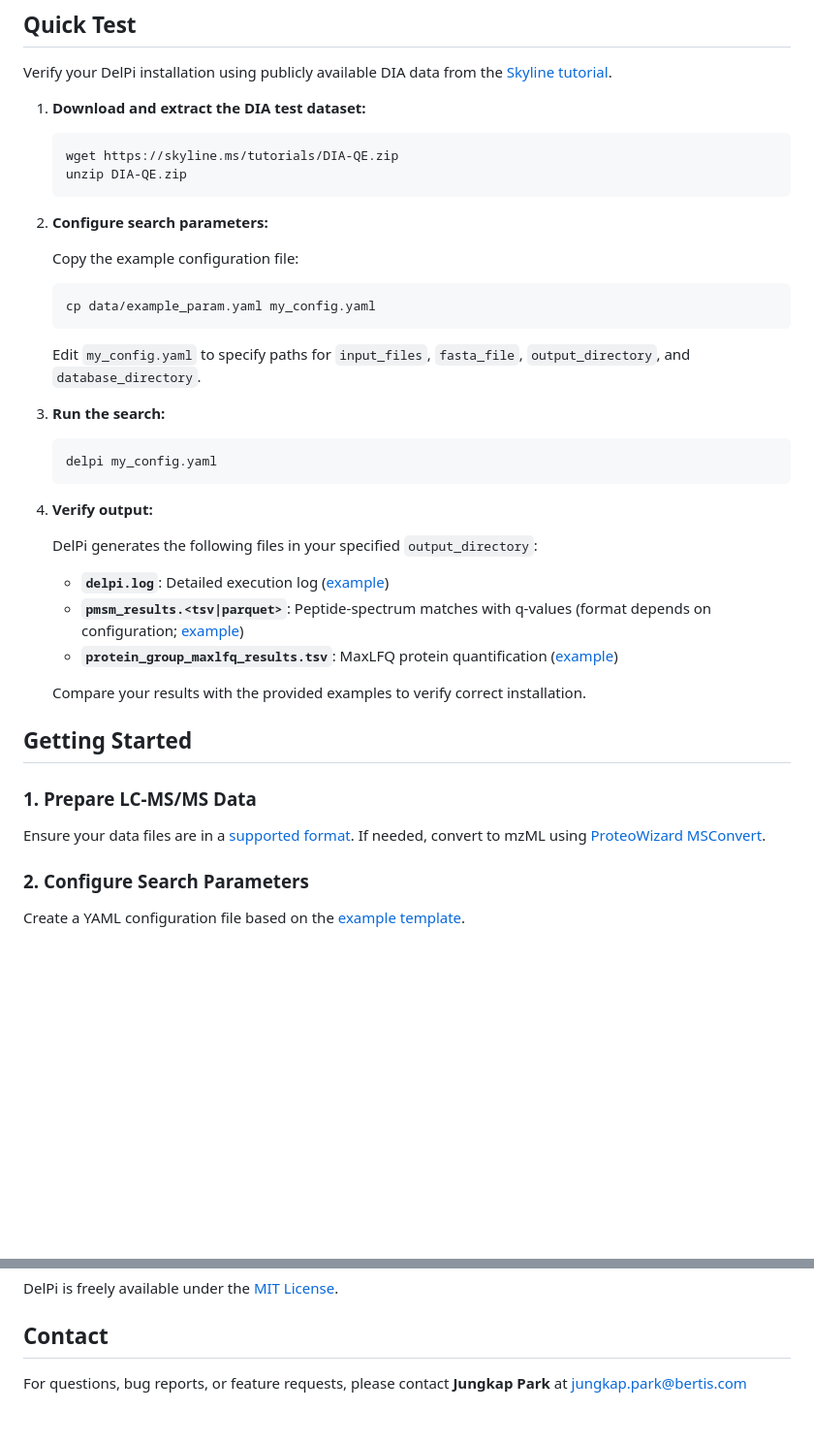
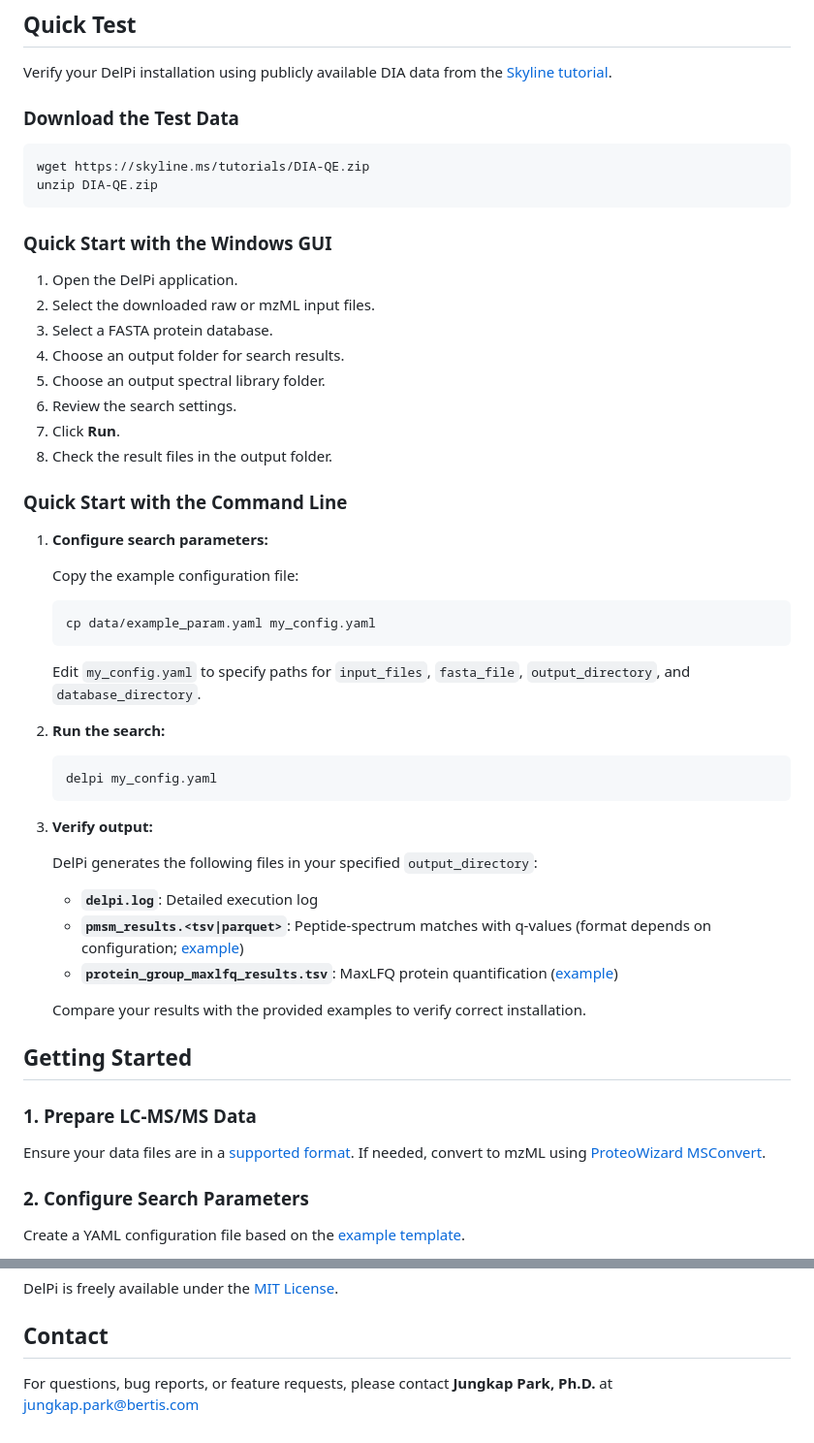
Before and after one commit to bertis-informatics/delpi, a Markdown page: README.md, 2 parts joined by grey strips. Shown at 97% size. Drawn GitHub-style; blank space fills up the shorter version.

````diff
--- a/README.md
+++ b/README.md
@@ -126,13 +133,27 @@ python -c "import delpi; print('DelPi installed successfully!')"
 
 Verify your DelPi installation using publicly available DIA data from the [Skyline tutorial](https://skyline.ms/tutorials/DIA-QE.zip).
 
-1. **Download and extract the DIA test dataset:**
-   ```bash
-   wget https://skyline.ms/tutorials/DIA-QE.zip
-   unzip DIA-QE.zip
-   ```
+### Download the Test Data
 
-2. **Configure search parameters:**
+```bash
+wget https://skyline.ms/tutorials/DIA-QE.zip
+unzip DIA-QE.zip
+```
+
+### Quick Start with the Windows GUI
+
+1. Open the DelPi application.
+2. Select the downloaded raw or mzML input files.
+3. Select a FASTA protein database.
+4. Choose an output folder for search results.
+5. Choose an output spectral library folder.
+6. Review the search settings.
+7. Click **Run**.
+8. Check the result files in the output folder.
+
+### Quick Start with the Command Line
+
+1. **Configure search parameters:**
 
    Copy the example configuration file:
    ```bash
@@ -141,18 +162,18 @@ Verify your DelPi installation using publicly available DIA data from the [Skyli
 
    Edit `my_config.yaml` to specify paths for `input_files`, `fasta_file`, `output_directory`, and `database_directory`.
 
-3. **Run the search:**
+2. **Run the search:**
    ```bash
    delpi my_config.yaml
    ```
 
-4. **Verify output:**
+3. **Verify output:**
 
    DelPi generates the following files in your specified `output_directory`:
 
-   - **`delpi.log`**: Detailed execution log ([example](/examples/output/delpi.log))
-   - **`pmsm_results.<tsv|parquet>`**: Peptide-spectrum matches with q-values (format depends on configuration; [example](/examples/output/pmsm_results.tsv))
-   - **`protein_group_maxlfq_results.tsv`**: MaxLFQ protein quantification ([example](/examples/output/protein_group_maxlfq_results.tsv))
+   - **`delpi.log`**: Detailed execution log
+   - **`pmsm_results.<tsv|parquet>`**: Peptide-spectrum matches with q-values (format depends on configuration; [example](examples/output/pmsm_results.tsv))
+   - **`protein_group_maxlfq_results.tsv`**: MaxLFQ protein quantification ([example](examples/output/protein_group_maxlfq_results.tsv))
 
    Compare your results with the provided examples to verify correct installation.
 
@@ -250,4 +270,4 @@ DelPi is freely available under the [MIT License](LICENSE.txt).
 
 ## Contact
 
-For questions, bug reports, or feature requests, please contact **Jungkap Park** at jungkap.park@bertis.com
+For questions, bug reports, or feature requests, please contact **Jungkap Park, Ph.D.** at jungkap.park@bertis.com
````
Also changed, not shown: other parts of README.md (+16 -10 lines), examples/images/gui_screenshot.jpg (added).
